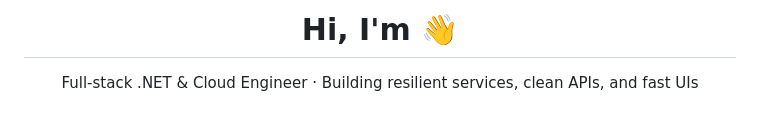
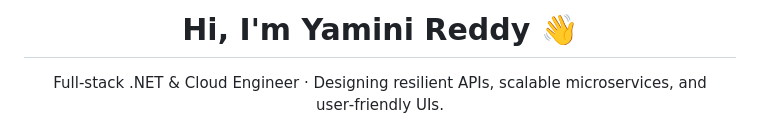
Before and after one commit to yamini0417/Yamini, a Markdown page: README.md, the part around the change printed below. GitHub-like rendering.

```diff
--- a/README.md
+++ b/README.md
@@ -4,6 +3,6 @@
 <div align="center">
-  <h1>Hi, I'm <Your Name> 👋</h1>
+  <h1>Hi, I'm Yamini Reddy 👋</h1>
   <p>
-    Full‑stack .NET & Cloud Engineer · Building resilient services, clean APIs, and fast UIs
+    Full‑stack .NET & Cloud Engineer · Designing resilient APIs, scalable microservices, and user‑friendly UIs.
   </p>
 
```
Also changed, not shown: other parts of README.md (+37 -48 lines).
